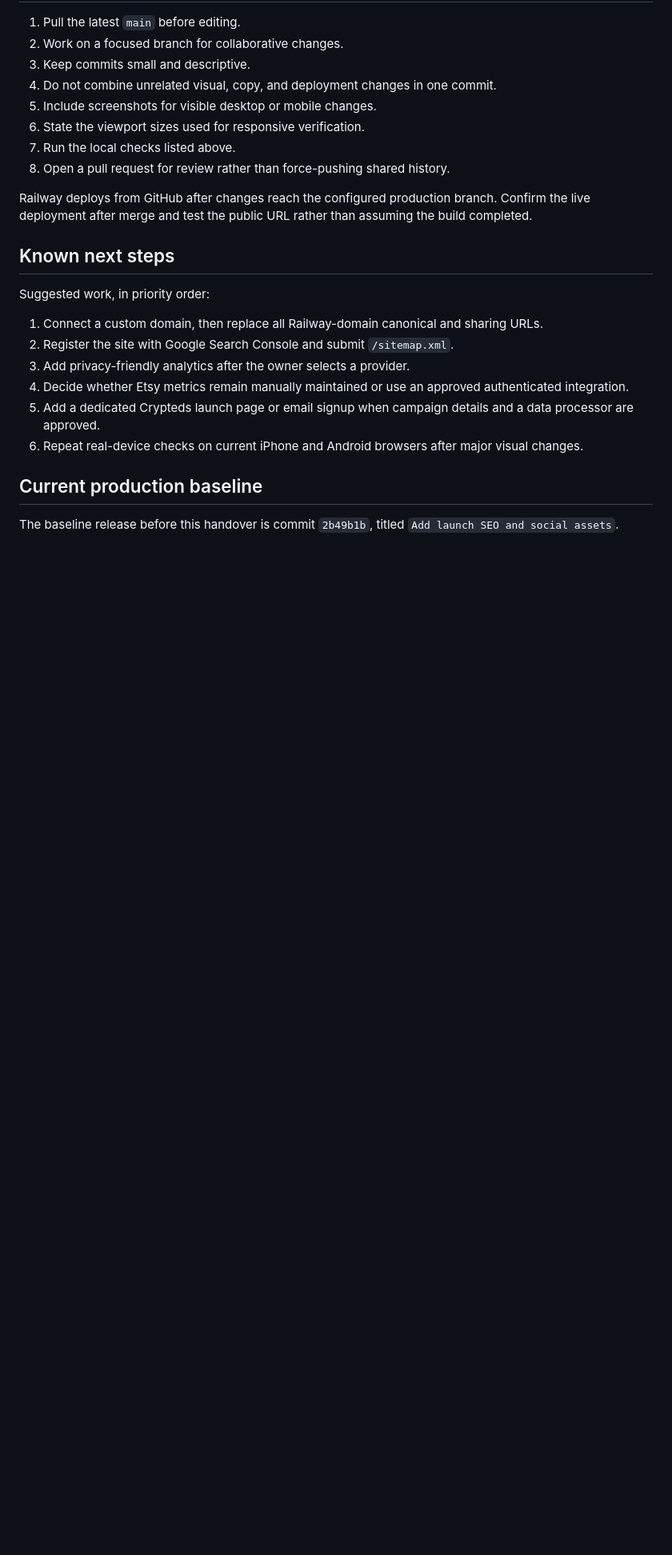
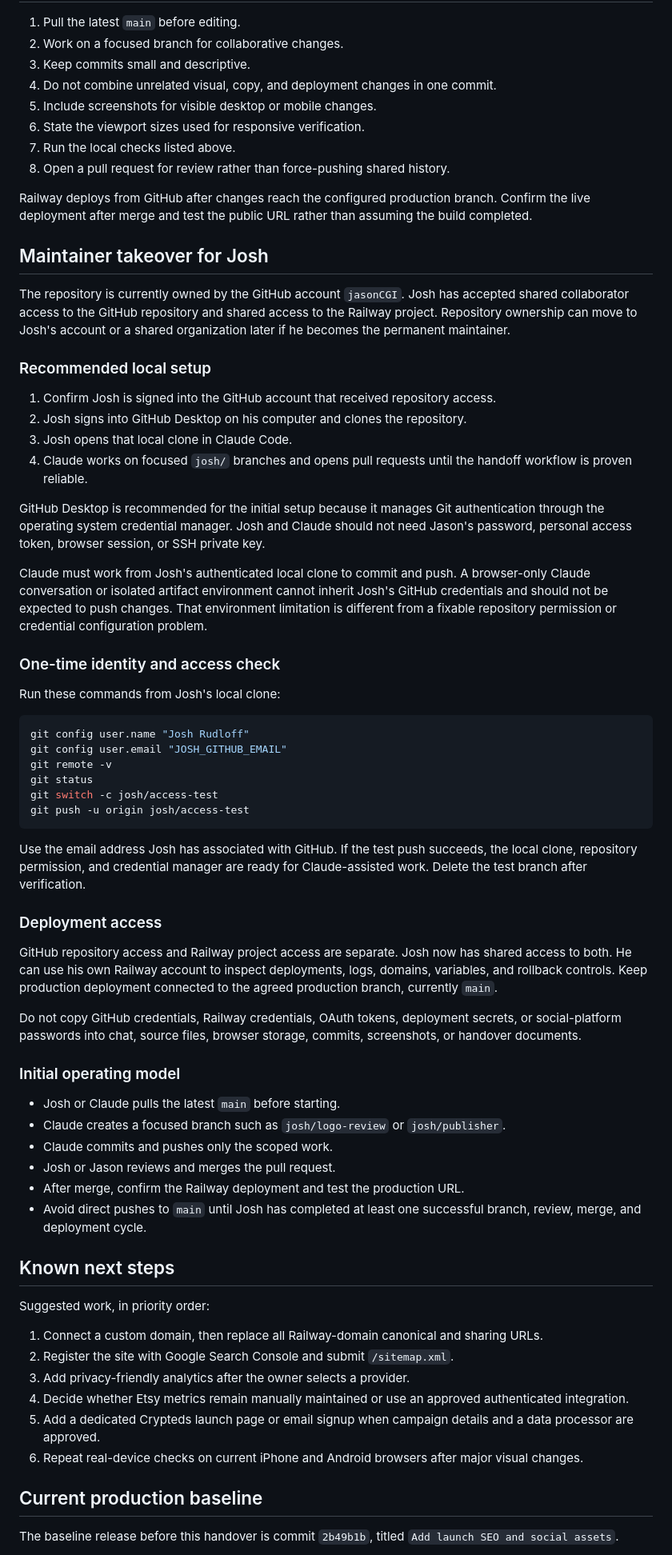
Before and after one commit to jasonCGI/furiousfacades, a Markdown page: HANDOVER.md, the part around the change. Shown at 80% size. Drawn GitHub-style; blank space fills up the shorter version.

Commit message:
Add Josh handoff and Kickstarter reach plan

````diff
--- a/HANDOVER.md
+++ b/HANDOVER.md
@@ -200,6 +200,72 @@ Do not add a framework or dependency without a concrete benefit and maintainer a
 
 Railway deploys from GitHub after changes reach the configured production branch. Confirm the live deployment after merge and test the public URL rather than assuming the build completed.
 
+## Maintainer takeover for Josh
+
+The repository is currently owned by the GitHub account `jasonCGI`. Josh has
+accepted shared collaborator access to the GitHub repository and shared access
+to the Railway project. Repository ownership can move to Josh's account or a
+shared organization later if he becomes the permanent maintainer.
+
+### Recommended local setup
+
+1. Confirm Josh is signed into the GitHub account that received repository
+   access.
+2. Josh signs into GitHub Desktop on his computer and clones the repository.
+3. Josh opens that local clone in Claude Code.
+4. Claude works on focused `josh/` branches and opens pull requests until the
+   handoff workflow is proven reliable.
+
+GitHub Desktop is recommended for the initial setup because it manages Git
+authentication through the operating system credential manager. Josh and
+Claude should not need Jason's password, personal access token, browser
+session, or SSH private key.
+
+Claude must work from Josh's authenticated local clone to commit and push.
+A browser-only Claude conversation or isolated artifact environment cannot
+inherit Josh's GitHub credentials and should not be expected to push changes.
+That environment limitation is different from a fixable repository permission
+or credential configuration problem.
+
+### One-time identity and access check
+
+Run these commands from Josh's local clone:
+
+```powershell
+git config user.name "Josh Rudloff"
+git config user.email "JOSH_GITHUB_EMAIL"
+git remote -v
+git status
+git switch -c josh/access-test
+git push -u origin josh/access-test
+```
+
+Use the email address Josh has associated with GitHub. If the test push
+succeeds, the local clone, repository permission, and credential manager are
+ready for Claude-assisted work. Delete the test branch after verification.
+
+### Deployment access
+
+GitHub repository access and Railway project access are separate. Josh now has
+shared access to both. He can use his own Railway account to inspect
+deployments, logs, domains, variables, and rollback controls. Keep production
+deployment connected to the agreed production branch, currently `main`.
+
+Do not copy GitHub credentials, Railway credentials, OAuth tokens, deployment
+secrets, or social-platform passwords into chat, source files, browser storage,
+commits, screenshots, or handover documents.
+
+### Initial operating model
+
+- Josh or Claude pulls the latest `main` before starting.
+- Claude creates a focused branch such as `josh/logo-review` or
+  `josh/publisher`.
+- Claude commits and pushes only the scoped work.
+- Josh or Jason reviews and merges the pull request.
+- After merge, confirm the Railway deployment and test the production URL.
+- Avoid direct pushes to `main` until Josh has completed at least one successful
+  branch, review, merge, and deployment cycle.
+
 ## Known next steps
 
 Suggested work, in priority order:
````
Also changed, not shown: KICKSTARTER-REACH-PLAN.md (added, +254 -0 lines).
